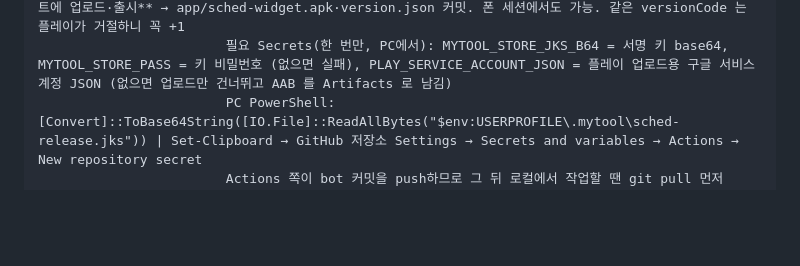
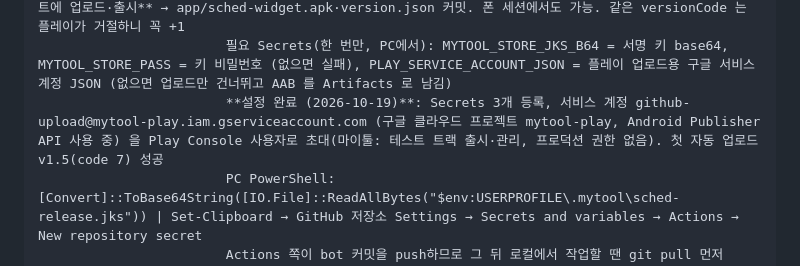
Before and after one commit to imhuisu/mytool, a Markdown page: CLAUDE.md, the part around the change. GitHub-like rendering; blank space fills up the shorter version.

Commit message:
CLAUDE.md: 플레이 자동 업로드 설정 완료 기록
Co-Authored-By: Claude Opus 5.5 <noreply@anthropic.com>

```diff
--- a/CLAUDE.md
+++ b/CLAUDE.md
@@ -86,6 +86,7 @@ android/              일정 홈 화면 위젯 안드로이드 앱 (Kotlin, Andr
                       암호·일정 규칙은 Sched.kt 가 sched/index.html 과 같아야 함 (id·PBKDF2·AES-GCM·occurs·정렬). 한쪽 바꾸면 다른 쪽도
                       **배포 = GitHub Actions** `.github/workflows/sched-widget.yml`: android/ 수정 + versionCode +1(versionName도) 해서 main에 push → 빌드·서명 → **플레이스토어 내부 테스트에 업로드·출시** → app/sched-widget.apk·version.json 커밋. 폰 세션에서도 가능. 같은 versionCode 는 플레이가 거절하니 꼭 +1
                         필요 Secrets(한 번만, PC에서): MYTOOL_STORE_JKS_B64 = 서명 키 base64, MYTOOL_STORE_PASS = 키 비밀번호 (없으면 실패), PLAY_SERVICE_ACCOUNT_JSON = 플레이 업로드용 구글 서비스 계정 JSON (없으면 업로드만 건너뛰고 AAB 를 Artifacts 로 남김)
+                        **설정 완료 (2026-10-19)**: Secrets 3개 등록, 서비스 계정 github-upload@mytool-play.iam.gserviceaccount.com (구글 클라우드 프로젝트 mytool-play, Android Publisher API 사용 중) 을 Play Console 사용자로 초대(마이툴: 테스트 트랙 출시·관리, 프로덕션 권한 없음). 첫 자동 업로드 v1.5(code 7) 성공
                         PC PowerShell: [Convert]::ToBase64String([IO.File]::ReadAllBytes("$env:USERPROFILE\.mytool\sched-release.jks")) | Set-Clipboard → GitHub 저장소 Settings → Secrets and variables → Actions → New repository secret
                         Actions 쪽이 bot 커밋을 push하므로 그 뒤 로컬에서 작업할 땐 git pull 먼저
                       PC 테스트 빌드: powershell -ExecutionPolicy Bypass -File android\build.ps1 → %LOCALAPPDATA%\mytool-android\out 에만 (저장소 app/ 은 안 건드림. 배포 버전과 엇갈리지 않게)
```
